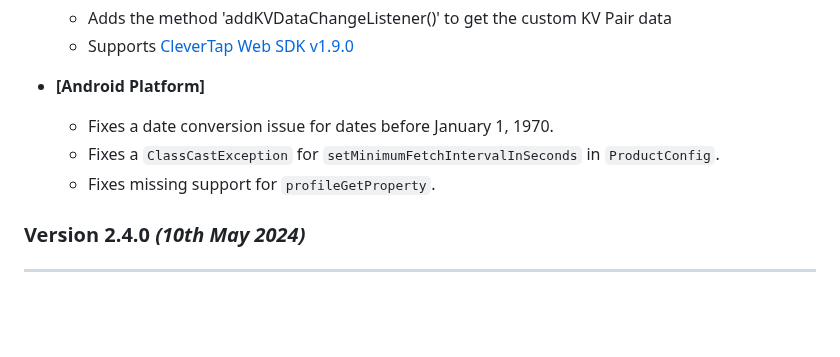
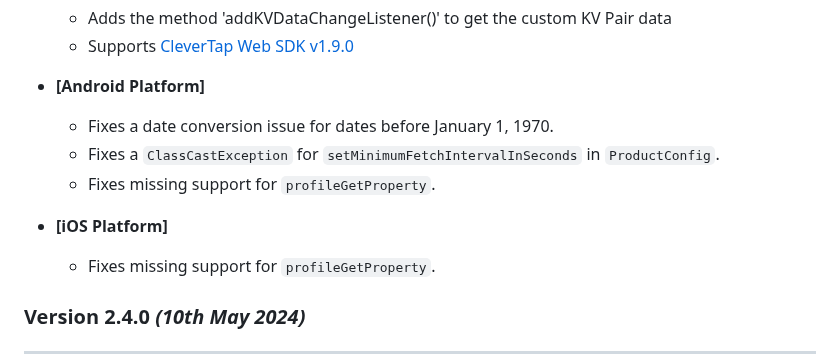
Before and after one commit to CleverTap/clevertap-flutter, a Markdown page: CHANGELOG.md, the part around the change. Drawn GitHub-style; blank space fills up the shorter version.

Commit message:
docs - Adds docs for v2.4.1 - Adds change related to iOS

```diff
--- a/CHANGELOG.md
+++ b/CHANGELOG.md
@@ -10,6 +10,9 @@
 * **[Android Platform]**
   * Fixes a date conversion issue for dates before January 1, 1970.
   * Fixes a `ClassCastException` for `setMinimumFetchIntervalInSeconds` in `ProductConfig`.
+  * Fixes missing support for `profileGetProperty`.
+
+* **[iOS Platform]**
   * Fixes missing support for `profileGetProperty`.
 
 ### Version 2.4.0 *(10th May 2024)*
```
